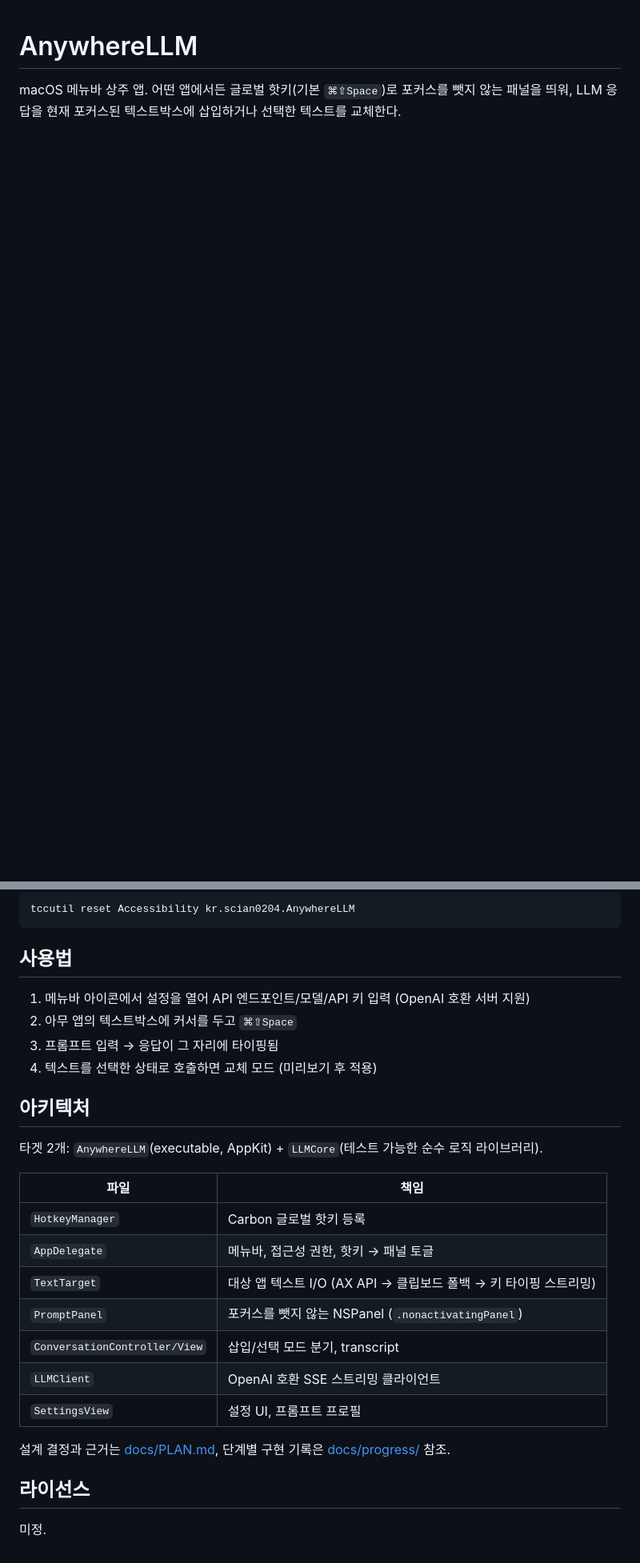
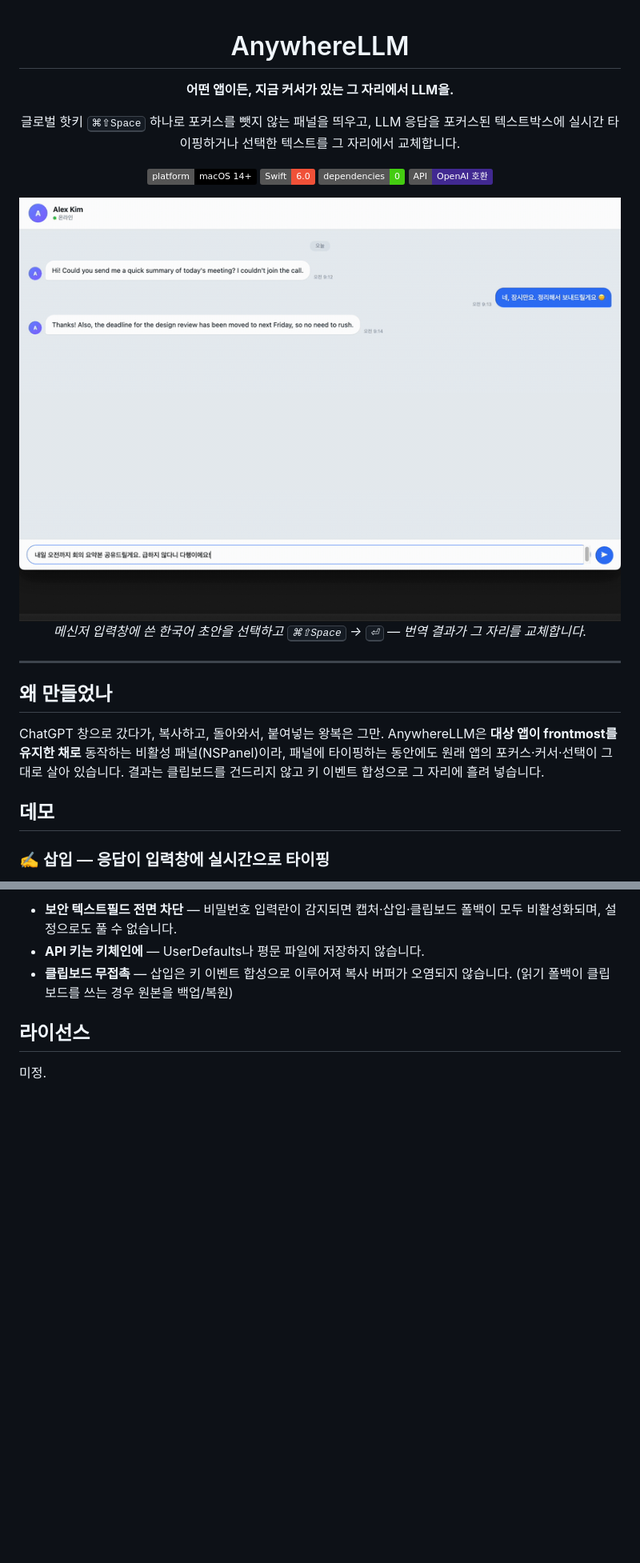
Before and after one commit to scian0204/AnywhereLLM, a Markdown page: README.md, 2 parts joined by grey strips. Shown at 80% size. GitHub-like rendering; pictures changed too: docs/assets/demo-replace.gif (added); badges without logos; blank space fills up the shorter version.

````diff
--- a/README.md
+++ b/README.md
@@ -1,4 +3,31 @@
 # AnywhereLLM
 
-macOS 메뉴바 상주 앱. 어떤 앱에서든 글로벌 핫키(기본 `⌘⇧Space`)로 포커스를 뺏지 않는
-패널을 띄워, LLM 응답을 현재 포커스된 텍스트박스에 삽입하거나 선택한 텍스트를 교체한다.
+**어떤 앱이든, 지금 커서가 있는 그 자리에서 LLM을.**
+
+글로벌 핫키 <kbd>⌘⇧Space</kbd> 하나로 포커스를 뺏지 않는 패널을 띄우고,
+LLM 응답을 포커스된 텍스트박스에 실시간 타이핑하거나 선택한 텍스트를 그 자리에서 교체합니다.
+
+![Platform](https://img.shields.io/badge/platform-macOS%2014%2B-black?logo=apple)
+![Swift](https://img.shields.io/badge/Swift-6.0-F05138?logo=swift&logoColor=white)
+![Dependencies](https://img.shields.io/badge/dependencies-0-brightgreen)
+![API](https://img.shields.io/badge/API-OpenAI%20호환-412991?logo=openai&logoColor=white)
+
+<img src="docs/assets/demo-replace.gif" width="760" alt="선택 텍스트 교체 데모 — 한국어 초안을 선택하고 핫키 → 영어 번역으로 즉시 교체">
+
+*메신저 입력창에 쓴 한국어 초안을 선택하고 <kbd>⌘⇧Space</kbd> → <kbd>⏎</kbd> — 번역 결과가 그 자리를 교체합니다.*
+
+</div>
+
+---
+
+## 왜 만들었나
+
+ChatGPT 창으로 갔다가, 복사하고, 돌아와서, 붙여넣는 왕복은 그만.
+AnywhereLLM은 **대상 앱이 frontmost를 유지한 채로** 동작하는 비활성 패널(NSPanel)이라,
+패널에 타이핑하는 동안에도 원래 앱의 포커스·커서·선택이 그대로 살아 있습니다.
+결과는 클립보드를 건드리지 않고 키 이벤트 합성으로 그 자리에 흘려 넣습니다.
+
+## 데모
+
+### ✍️ 삽입 — 응답이 입력창에 실시간으로 타이핑
+
@@ -39,30 +136,7 @@ scripts/make-signing-cert.sh
 
-```bash
-tccutil reset Accessibility kr.scian0204.AnywhereLLM
-```
-
-## 사용법
-
-1. 메뉴바 아이콘에서 설정을 열어 API 엔드포인트/모델/API 키 입력 (OpenAI 호환 서버 지원)
-2. 아무 앱의 텍스트박스에 커서를 두고 `⌘⇧Space`
-3. 프롬프트 입력 → 응답이 그 자리에 타이핑됨
-4. 텍스트를 선택한 상태로 호출하면 교체 모드 (미리보기 후 적용)
-
-## 아키텍처
-
-타겟 2개: `AnywhereLLM`(executable, AppKit) + `LLMCore`(테스트 가능한 순수 로직 라이브러리).
-
-| 파일 | 책임 |
-|---|---|
-| `HotkeyManager` | Carbon 글로벌 핫키 등록 |
-| `AppDelegate` | 메뉴바, 접근성 권한, 핫키 → 패널 토글 |
-| `TextTarget` | 대상 앱 텍스트 I/O (AX API → 클립보드 폴백 → 키 타이핑 스트리밍) |
-| `PromptPanel` | 포커스를 뺏지 않는 NSPanel (`.nonactivatingPanel`) |
-| `ConversationController/View` | 삽입/선택 모드 분기, transcript |
-| `LLMClient` | OpenAI 호환 SSE 스트리밍 클라이언트 |
-| `SettingsView` | 설정 UI, 프롬프트 프로필 |
-
-설계 결정과 근거는 [docs/PLAN.md](docs/PLAN.md), 단계별 구현 기록은 [docs/progress/](docs/progress/) 참조.
+- **보안 텍스트필드 전면 차단** — 비밀번호 입력란이 감지되면 캡처·삽입·클립보드 폴백이 모두 비활성화되며, 설정으로도 풀 수 없습니다.
+- **API 키는 키체인에** — UserDefaults나 평문 파일에 저장하지 않습니다.
+- **클립보드 무접촉** — 삽입은 키 이벤트 합성으로 이루어져 복사 버퍼가 오염되지 않습니다. (읽기 폴백이 클립보드를 쓰는 경우 원본을 백업/복원)
 
 ## 라이선스
 
````
Also changed, not shown: other parts of README.md (+90 -20 lines), docs/progress/24-readme-demo-assets.md (added, +41 -0 lines), docs/assets/demo-insert.gif (added), docs/assets/demo-viewonly.gif (added), docs/assets/hero.png (added), docs/assets/settings.png (added), 1 other file.
